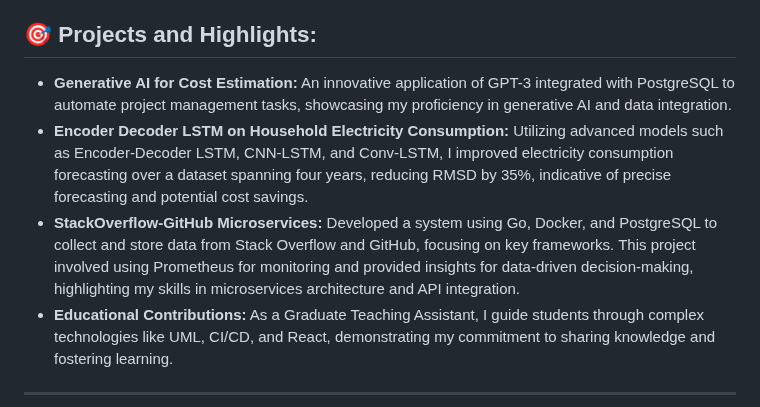
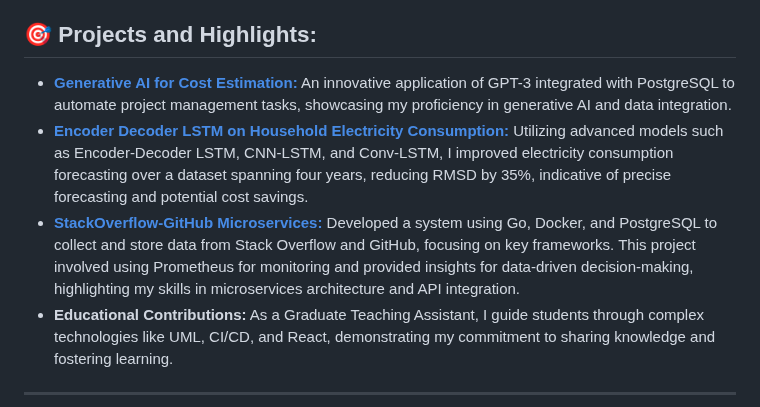
Before and after one commit to BhavyaChawlaGit/BhavyaChawlaGit, a Markdown page: README.md, the part around the change. Drawn GitHub-style.

```diff
--- a/README.md
+++ b/README.md
@@ -12,9 +12,9 @@
 
 ## 🎯 Projects and Highlights:
 
-- **Generative AI for Cost Estimation:** An innovative application of GPT-3 integrated with PostgreSQL to automate project management tasks, showcasing my proficiency in generative AI and data integration.
-- **Encoder Decoder LSTM on Household Electricity Consumption:** Utilizing advanced models such as Encoder-Decoder LSTM, CNN-LSTM, and Conv-LSTM, I improved electricity consumption forecasting over a dataset spanning four years, reducing RMSD by 35%, indicative of precise forecasting and potential cost savings.
-- **StackOverflow-GitHub Microservices:** Developed a system using Go, Docker, and PostgreSQL to collect and store data from Stack Overflow and GitHub, focusing on key frameworks. This project involved using Prometheus for monitoring and provided insights for data-driven decision-making, highlighting my skills in microservices architecture and API integration.
+- [**Generative AI for Cost Estimation:**](https://github.com/BhavyaChawlaGit/Generative-AI-for-Project-Planning-Cost-Estimation) An innovative application of GPT-3 integrated with PostgreSQL to automate project management tasks, showcasing my proficiency in generative AI and data integration.
+- [**Encoder Decoder LSTM on Household Electricity Consumption:**](https://github.com/BhavyaChawlaGit/Encoder-Decoder-LSTMs-on-Individual-Household-Electricity-Consumption-Data) Utilizing advanced models such as Encoder-Decoder LSTM, CNN-LSTM, and Conv-LSTM, I improved electricity consumption forecasting over a dataset spanning four years, reducing RMSD by 35%, indicative of precise forecasting and potential cost savings.
+- [**StackOverflow-GitHub Microservices:**](https://github.com/BhavyaChawlaGit/stackoverflow-github-microservices) Developed a system using Go, Docker, and PostgreSQL to collect and store data from Stack Overflow and GitHub, focusing on key frameworks. This project involved using Prometheus for monitoring and provided insights for data-driven decision-making, highlighting my skills in microservices architecture and API integration.
 - **Educational Contributions:** As a Graduate Teaching Assistant, I guide students through complex technologies like UML, CI/CD, and React, demonstrating my commitment to sharing knowledge and fostering learning.
 
 ---
```
